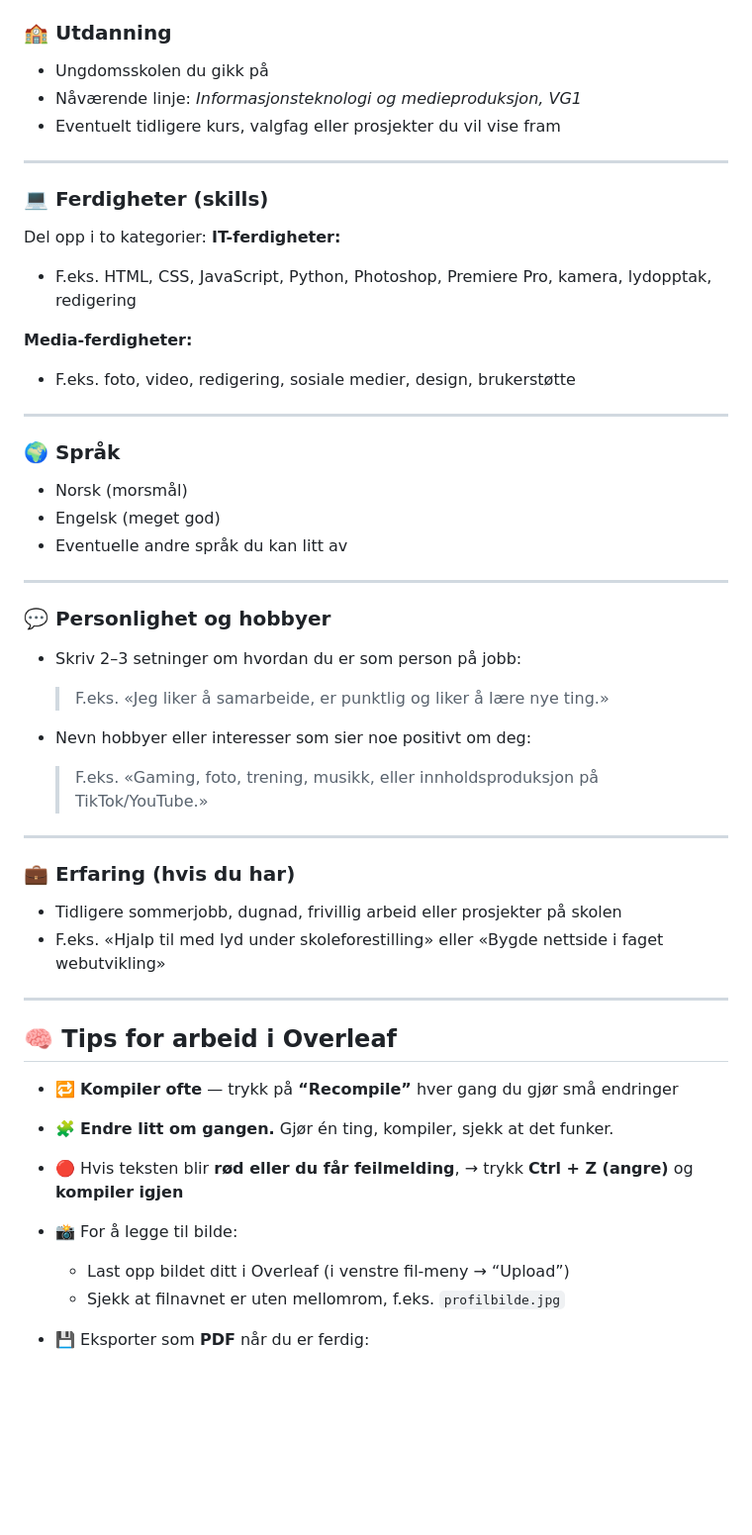
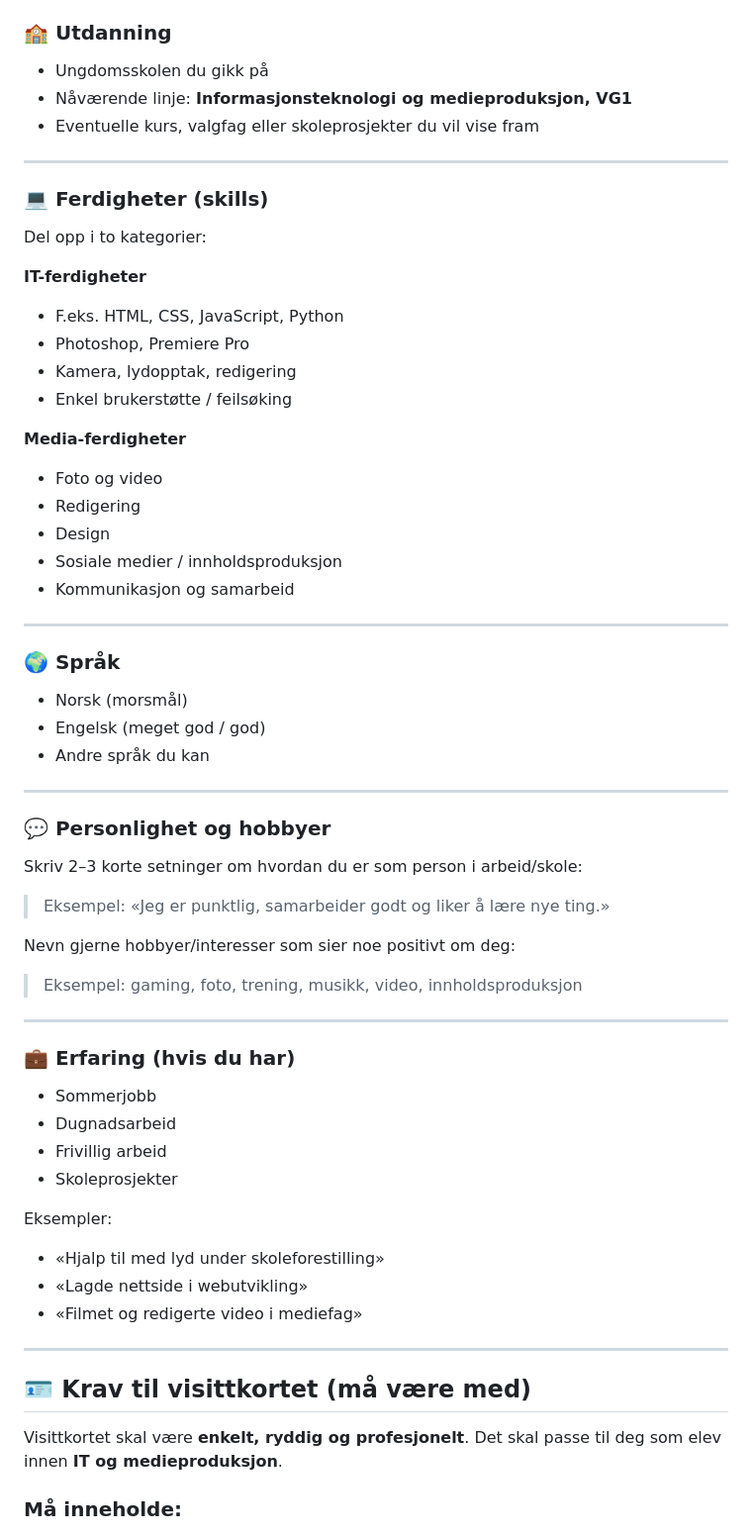
Before and after one commit to kej83/prog-1imb-25-26, a Markdown page: yff/cv_skriving_latex.md, the part around one of its changes. Shown at 99% size. Rendered like a GitHub page; blank space fills up the shorter version.

```diff
--- a/yff/cv_skriving_latex.md
+++ b/yff/cv_skriving_latex.md
@@ -36,59 +67,71 @@ CV-en skal vise hvem du er, hva du kan – og gi et godt førsteinntrykk!
 ### 🏫 Utdanning
 
 * Ungdomsskolen du gikk på
-* Nåværende linje: *Informasjonsteknologi og medieproduksjon, VG1*
-* Eventuelt tidligere kurs, valgfag eller prosjekter du vil vise fram
+* Nåværende linje: **Informasjonsteknologi og medieproduksjon, VG1**
+* Eventuelle kurs, valgfag eller skoleprosjekter du vil vise fram
 
 ---
 
 ### 💻 Ferdigheter (skills)
 
 Del opp i to kategorier:
-**IT-ferdigheter:**
 
-* F.eks. HTML, CSS, JavaScript, Python, Photoshop, Premiere Pro, kamera, lydopptak, redigering
+**IT-ferdigheter**
 
-**Media-ferdigheter:**
+* F.eks. HTML, CSS, JavaScript, Python
+* Photoshop, Premiere Pro
+* Kamera, lydopptak, redigering
+* Enkel brukerstøtte / feilsøking
 
-* F.eks. foto, video, redigering, sosiale medier, design, brukerstøtte
+**Media-ferdigheter**
+
+* Foto og video
+* Redigering
+* Design
+* Sosiale medier / innholdsproduksjon
+* Kommunikasjon og samarbeid
 
 ---
 
 ### 🌍 Språk
 
 * Norsk (morsmål)
-* Engelsk (meget god)
-* Eventuelle andre språk du kan litt av
+* Engelsk (meget god / god)
+* Andre språk du kan
 
 ---
 
 ### 💬 Personlighet og hobbyer
 
-* Skriv 2–3 setninger om hvordan du er som person på jobb:
+Skriv 2–3 korte setninger om hvordan du er som person i arbeid/skole:
 
-  > F.eks. «Jeg liker å samarbeide, er punktlig og liker å lære nye ting.»
-* Nevn hobbyer eller interesser som sier noe positivt om deg:
+> Eksempel: «Jeg er punktlig, samarbeider godt og liker å lære nye ting.»
 
-  > F.eks. «Gaming, foto, trening, musikk, eller innholdsproduksjon på TikTok/YouTube.»
+Nevn gjerne hobbyer/interesser som sier noe positivt om deg:
+
+> Eksempel: gaming, foto, trening, musikk, video, innholdsproduksjon
 
 ---
 
 ### 💼 Erfaring (hvis du har)
 
-* Tidligere sommerjobb, dugnad, frivillig arbeid eller prosjekter på skolen
-* F.eks. «Hjalp til med lyd under skoleforestilling» eller «Bygde nettside i faget webutvikling»
+* Sommerjobb
+* Dugnadsarbeid
+* Frivillig arbeid
+* Skoleprosjekter
+
+Eksempler:
+
+* «Hjalp til med lyd under skoleforestilling»
+* «Lagde nettside i webutvikling»
+* «Filmet og redigerte video i mediefag»
 
 ---
 
-## 🧠 Tips for arbeid i Overleaf
+## 🪪 Krav til visittkortet (må være med)
 
-* 🔁 **Kompiler ofte** — trykk på **“Recompile”** hver gang du gjør små endringer
-* 🧩 **Endre litt om gangen.** Gjør én ting, kompiler, sjekk at det funker.
-* 🔴 Hvis teksten blir **rød eller du får feilmelding**,
-  → trykk **Ctrl + Z (angre)** og **kompiler igjen**
-* 📸 For å legge til bilde:
+Visittkortet skal være **enkelt, ryddig og profesjonelt**.
+Det skal passe til deg som elev innen **IT og medieproduksjon**.
 
-  * Last opp bildet ditt i Overleaf (i venstre fil-meny → “Upload”)
-  * Sjekk at filnavnet er uten mellomrom, f.eks. `profilbilde.jpg`
-* 💾 Eksporter som **PDF** når du er ferdig:
+### Må inneholde:
 
```
Also changed, not shown: other parts of yff/cv_skriving_latex.md (+145 -24 lines).
